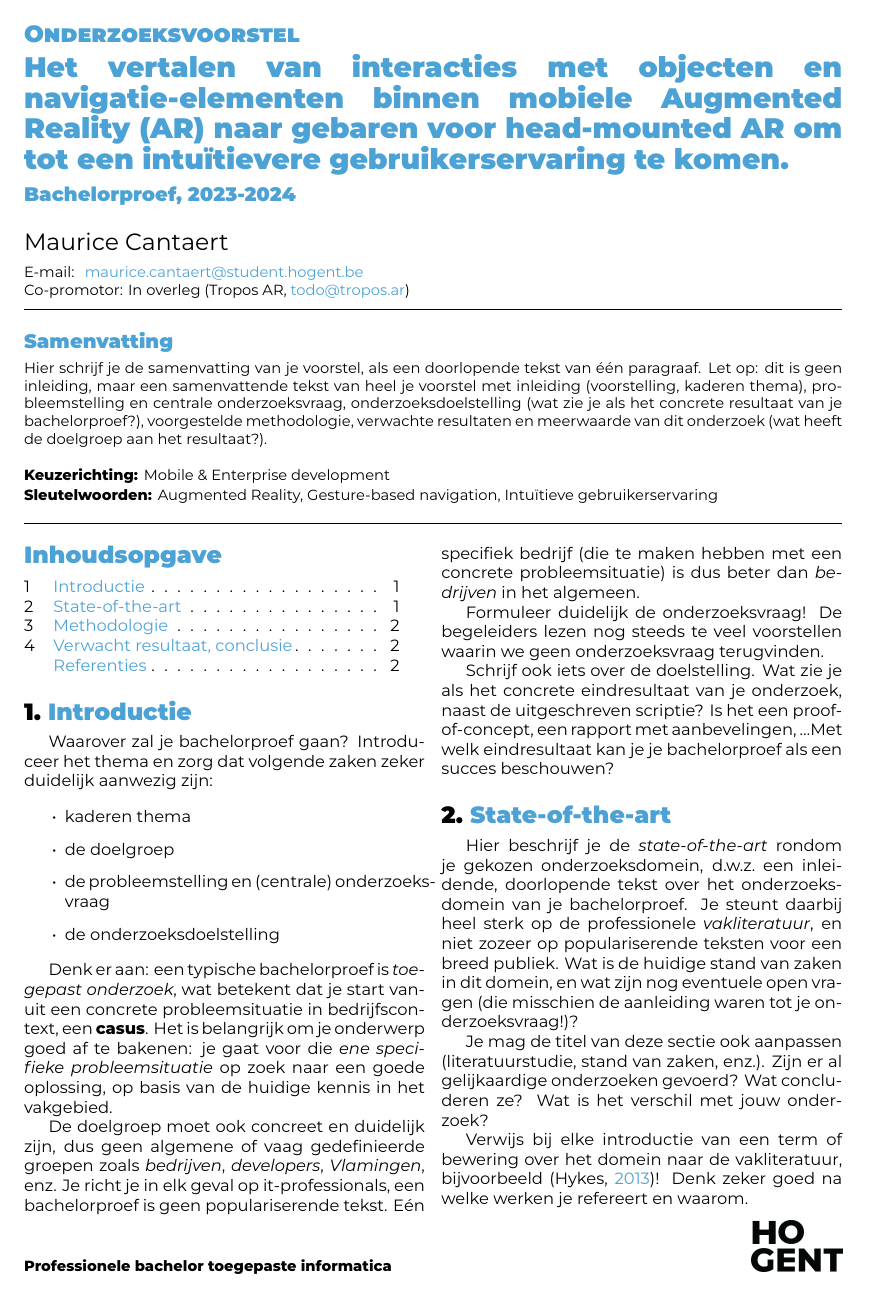
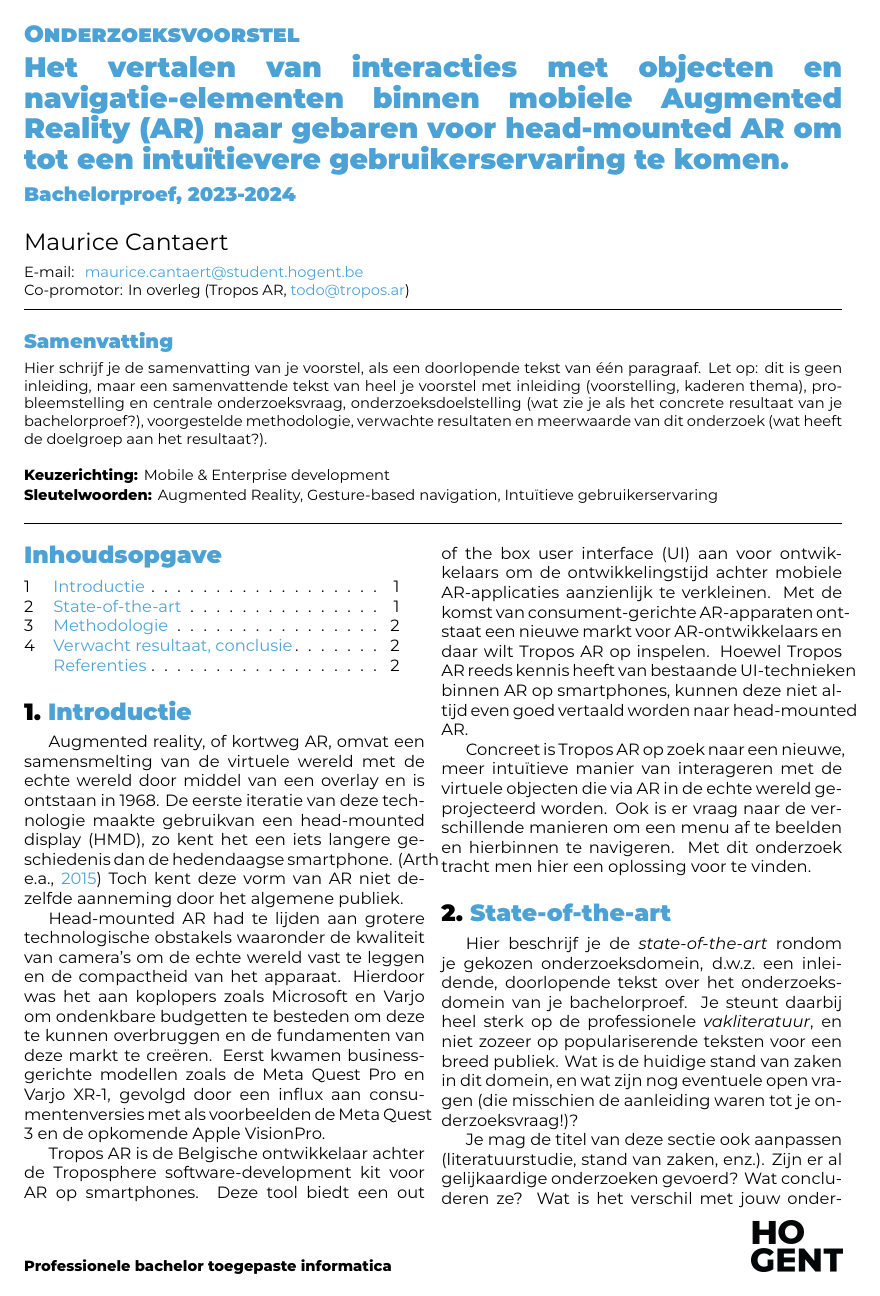
Before and after one commit to Skerath/2324-bachelorproef-cantaertmaurice, a LaTeX document (voorstel/FamilienaamVoornaam-BPvoorstel.tex, which reads voorstel/voorstel-inhoud.tex): page 1 of 2. Compiled offline with XeLaTeX.

Commit message:
eerste versie introductie

```diff
--- a/voorstel/voorstel-inhoud.tex
+++ b/voorstel/voorstel-inhoud.tex
@@ -3,22 +3,22 @@
 \section{Introductie}%
 \label{sec:introductie}
 
-Waarover zal je bachelorproef gaan? Introduceer het thema en zorg dat volgende zaken zeker duidelijk aanwezig zijn:
+Augmented reality, of kortweg AR, omvat een samensmelting van de virtuele wereld met de echte wereld door middel van een overlay en is ontstaan in 1968.
+De eerste iteratie van deze technologie maakte gebruikvan een head-mounted display (HMD), zo kent het een iets langere geschiedenis dan de hedendaagse smartphone. \autocite{Arth2015}
+Toch kent deze vorm van AR niet dezelfde aanneming door het algemene publiek.
 
-\begin{itemize}
-  \item kaderen thema
-  \item de doelgroep
-  \item de probleemstelling en (centrale) onderzoeksvraag
-  \item de onderzoeksdoelstelling
-\end{itemize}
+Head-mounted AR had te lijden aan grotere technologische obstakels waaronder de kwaliteit van camera's om de echte wereld vast te leggen en de compactheid van het apparaat.
+Hierdoor was het aan koplopers zoals Microsoft en Varjo om ondenkbare budgetten te besteden om deze te kunnen overbruggen en de fundamenten van deze markt te cre\"eren. %TODO source
+Eerst kwamen business-gerichte modellen zoals de Meta Quest Pro en Varjo XR-1, gevolgd door een influx aan consumentenversies met als voorbeelden de Meta Quest 3 en de opkomende Apple VisionPro.
 
-Denk er aan: een typische bachelorproef is \textit{toegepast onderzoek}, wat betekent dat je start vanuit een concrete probleemsituatie in bedrijfscontext, een \textbf{casus}. Het is belangrijk om je onderwerp goed af te bakenen: je gaat voor die \textit{ene specifieke probleemsituatie} op zoek naar een goede oplossing, op basis van de huidige kennis in het vakgebied.
+Tropos AR is de Belgische ontwikkelaar achter de Troposphere software-development kit voor AR op smartphones.
+Deze tool biedt een out of the box user interface (UI) aan voor ontwikkelaars om de ontwikkelingstijd achter mobiele AR-applicaties aanzienlijk te verkleinen.
+Met de komst van consument-gerichte AR-apparaten ontstaat een nieuwe markt voor AR-ontwikkelaars en daar wilt Tropos AR op inspelen.
+Hoewel Tropos AR reeds kennis heeft van bestaande UI-technieken binnen AR op smartphones, kunnen deze niet altijd even goed vertaald worden naar head-mounted AR.
 
-De doelgroep moet ook concreet en duidelijk zijn, dus geen algemene of vaag gedefinieerde groepen zoals \emph{bedrijven}, \emph{developers}, \emph{Vlamingen}, enz. Je richt je in elk geval op it-professionals, een bachelorproef is geen populariserende tekst. Eén specifiek bedrijf (die te maken hebben met een concrete probleemsituatie) is dus beter dan \emph{bedrijven} in het algemeen.
-
-Formuleer duidelijk de onderzoeksvraag! De begeleiders lezen nog steeds te veel voorstellen waarin we geen onderzoeksvraag terugvinden.
-
-Schrijf ook iets over de doelstelling. Wat zie je als het concrete eindresultaat van je onderzoek, naast de uitgeschreven scriptie? Is het een proof-of-concept, een rapport met aanbevelingen, \ldots Met welk eindresultaat kan je je bachelorproef als een succes beschouwen?
+Concreet is Tropos AR op zoek naar een nieuwe, meer intu\"{\i}tieve manier van interageren met de virtuele objecten die via AR in de echte wereld geprojecteerd worden.
+Ook is er vraag naar de verschillende manieren om een menu af te beelden en hierbinnen te navigeren.
+Met dit onderzoek tracht men hier een oplossing voor te vinden.
 
 %---------- Stand van zaken ---------------------------------------------------
 
```
Also changed, not shown: voorstel/voorstel.bib (+9 -0 lines).
